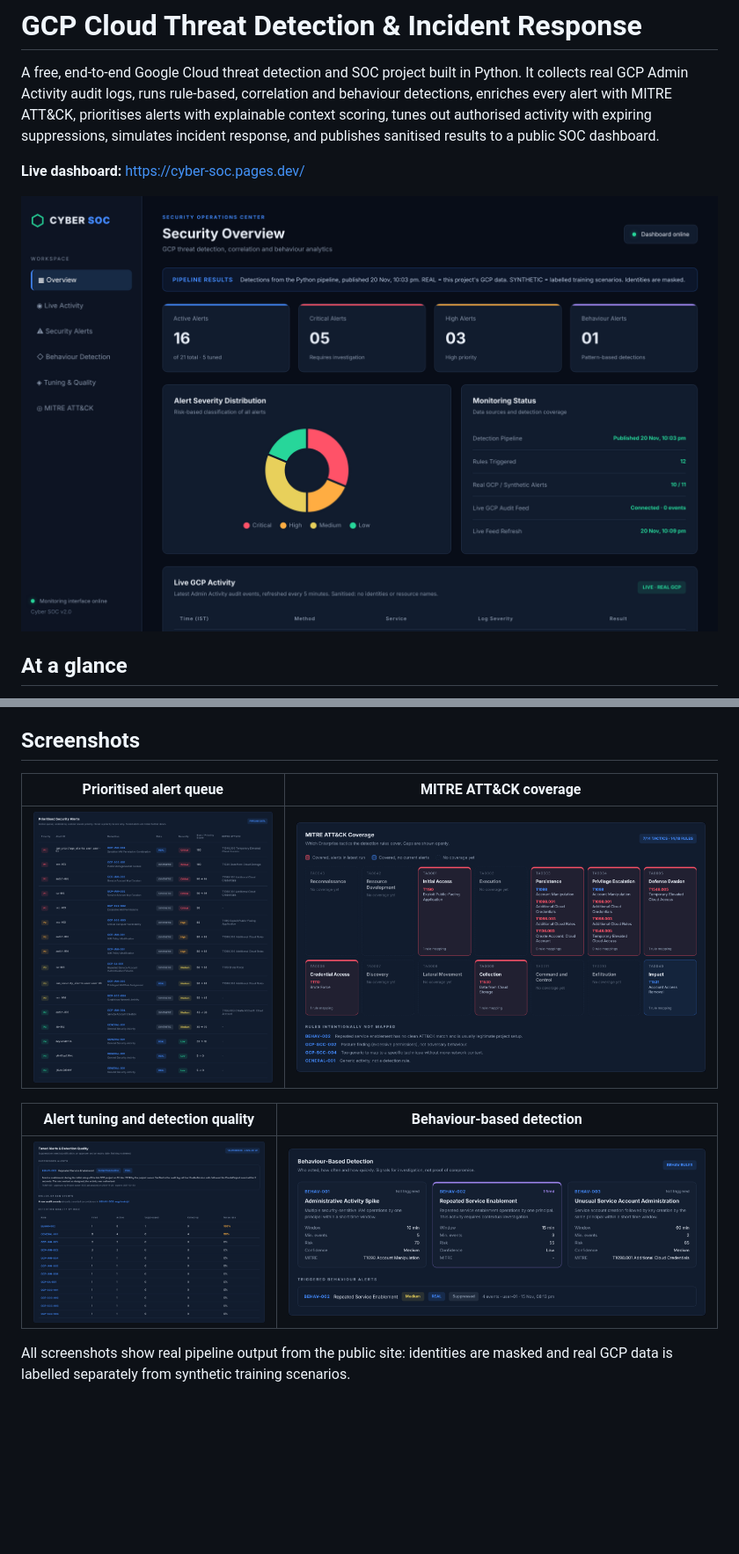
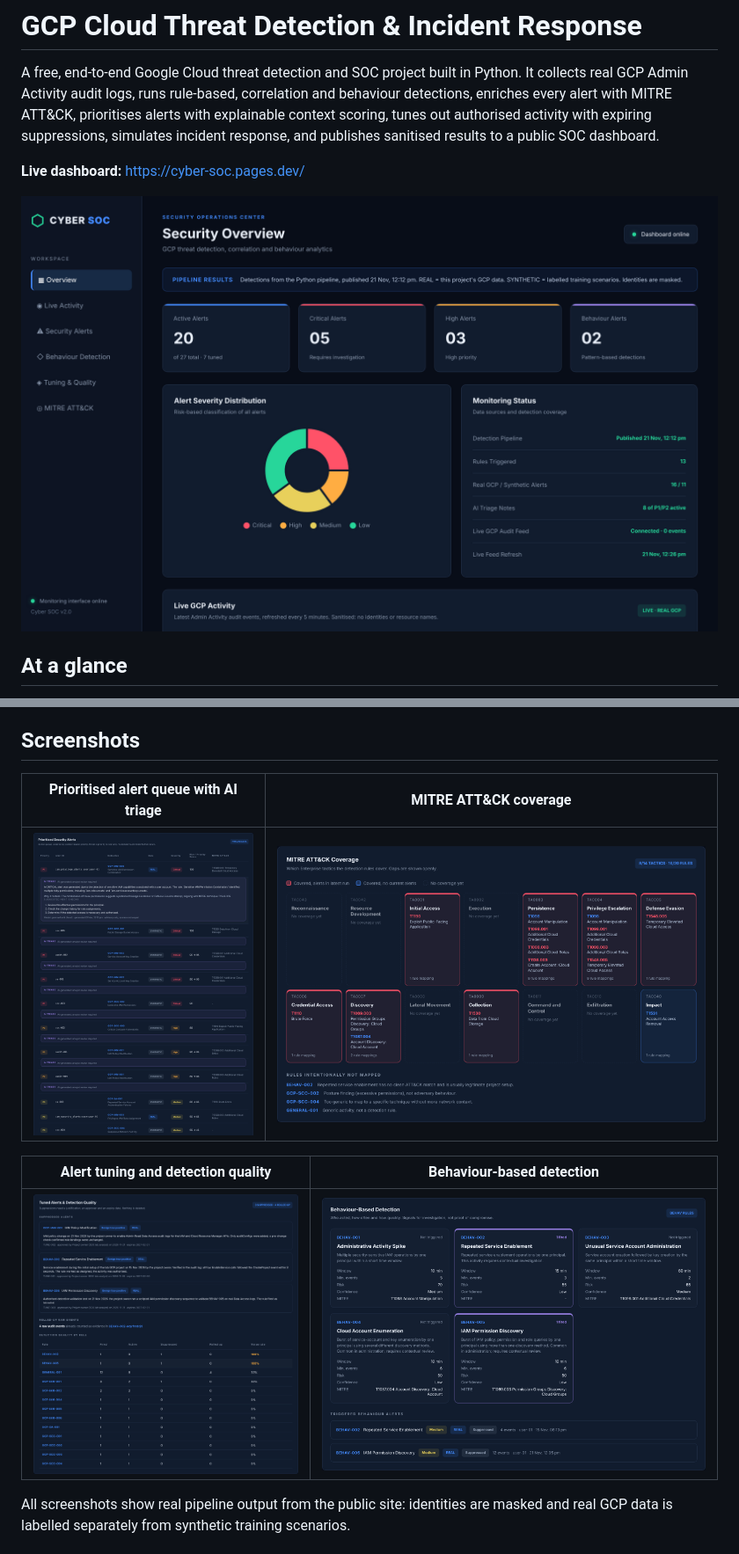
Before and after one commit to Rohith1402/GCP-Cloud-Threat-Detection-IR, a Markdown page: README.md, 2 parts joined by grey strips. Shown at 88% size. GitHub-like rendering; pictures changed too: docs/screenshots/alerts.png, docs/screenshots/behaviour.png, docs/screenshots/mitre-coverage.png; blank space fills up the shorter version.

Commit message:
Refresh README screenshots: AI triage, 8/14 MITRE coverage, discovery rules, tuning

```diff
--- a/README.md
+++ b/README.md
@@ -21,5 +21,5 @@ A free, end-to-end Google Cloud threat detection and SOC project built in Python
 
 ## Screenshots
 
-| Prioritised alert queue | MITRE ATT&CK coverage |
+| Prioritised alert queue with AI triage | MITRE ATT&CK coverage |
 |---|---|
```
Also changed, not shown: other parts of README.md (+2 -2 lines).
